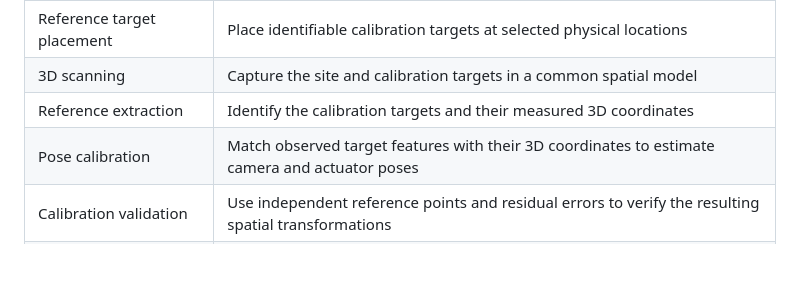
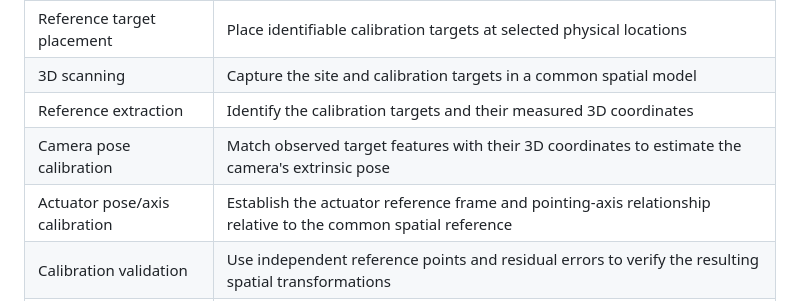
Before and after one commit to wobuzaijiaa/hotspot2actuator, a Markdown page: README.md, the part around the change. Drawn GitHub-style; blank space fills up the shorter version.

Commit message:
Clarify pose calibration descriptions in README

```diff
--- a/README.md
+++ b/README.md
@@ -69,7 +69,8 @@ A possible physical calibration workflow is:
 | Reference target placement | Place identifiable calibration targets at selected physical locations |
 | 3D scanning | Capture the site and calibration targets in a common spatial model |
 | Reference extraction | Identify the calibration targets and their measured 3D coordinates |
-| Pose calibration | Match observed target features with their 3D coordinates to estimate camera and actuator poses |
+| Camera pose calibration | Match observed target features with their 3D coordinates to estimate the camera's extrinsic pose |
+| Actuator pose/axis calibration | Establish the actuator reference frame and pointing-axis relationship relative to the common spatial reference |
 | Calibration validation | Use independent reference points and residual errors to verify the resulting spatial transformations |
 | Runtime use | Apply the calibrated transformations to convert image-based targets into actuator coordinates |
 
```
